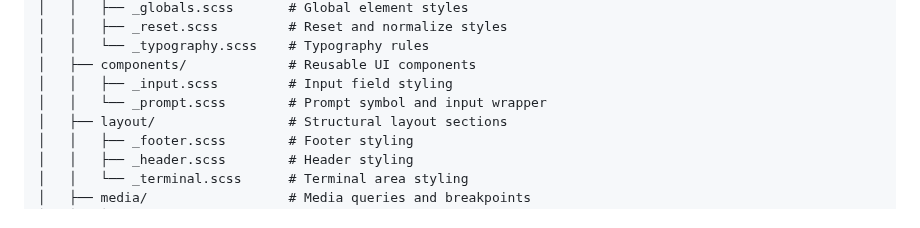
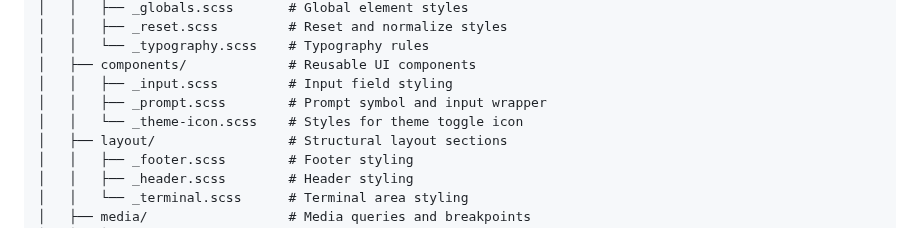
Before and after one commit to rostyslav-udovenko/command-line-trainer, a Markdown page: README.md, the part around the change. GitHub-like rendering.

Commit message:
Update README File Structure section

```diff
--- a/README.md
+++ b/README.md
@@ -156,7 +156,8 @@ project-root/
 │   │   └── _typography.scss    # Typography rules
 │   ├── components/             # Reusable UI components
 │   │   ├── _input.scss         # Input field styling
-│   │   └── _prompt.scss        # Prompt symbol and input wrapper
+│   │   ├── _prompt.scss        # Prompt symbol and input wrapper
+│   │   └── _theme-icon.scss    # Styles for theme toggle icon
 │   ├── layout/                 # Structural layout sections
 │   │   ├── _footer.scss        # Footer styling
 │   │   ├── _header.scss        # Header styling
```
